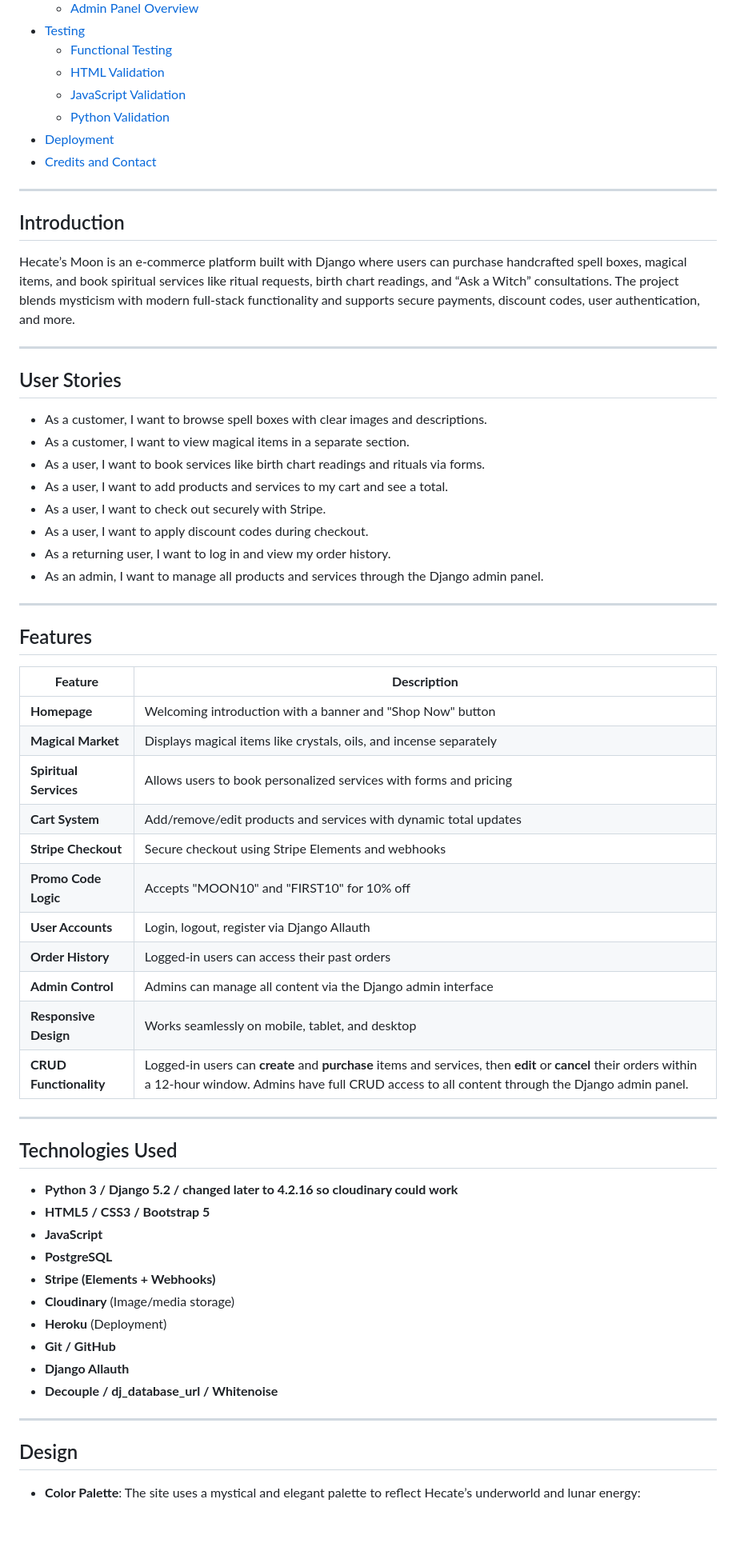
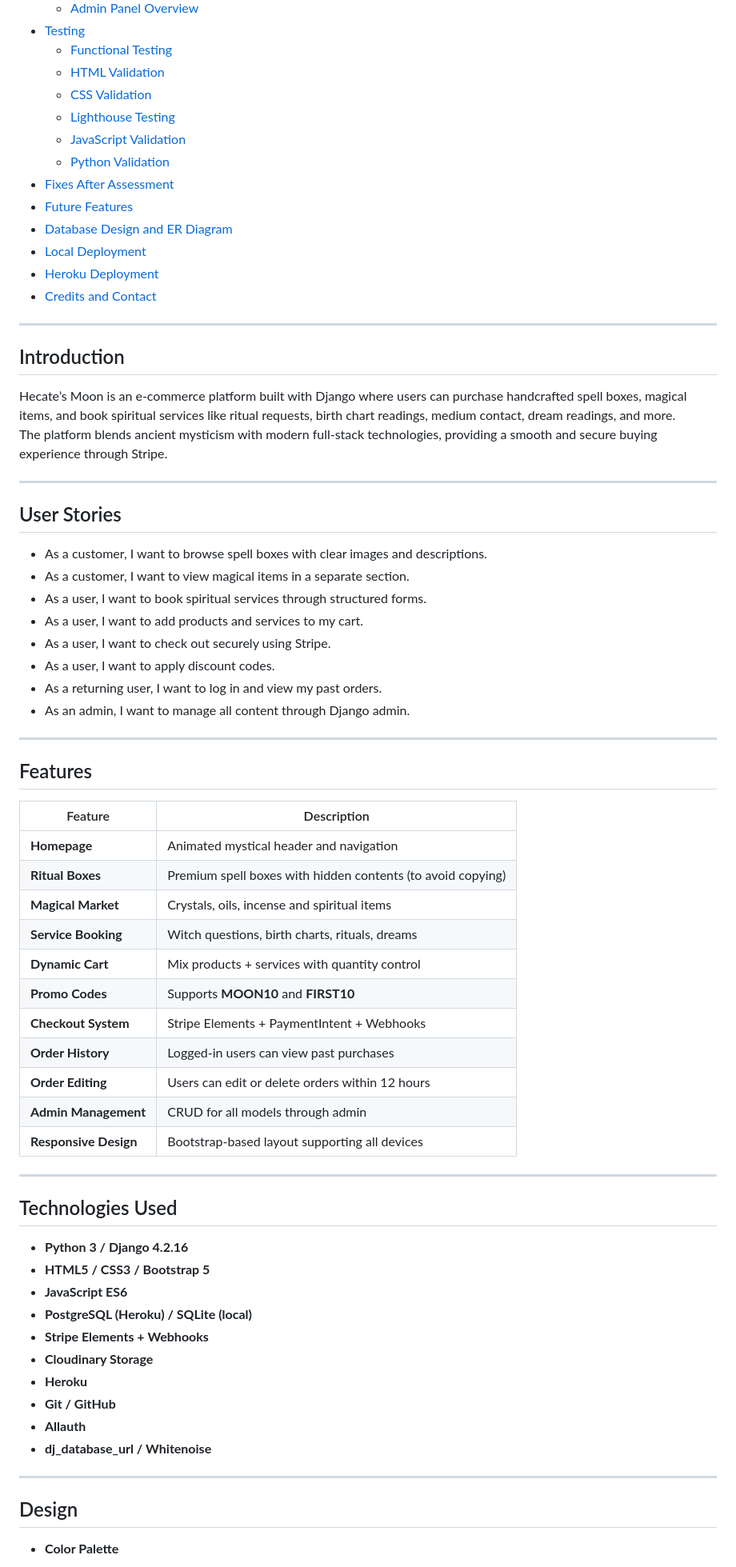
Before and after one commit to NavyBlue06/HecatesM, a Markdown page: README.md, the part around the change printed below. Shown: that part at 80% size. GitHub-like rendering; blank space fills up the shorter version.

```diff
--- a/README.md
+++ b/README.md
@@ -20,16 +20,23 @@ Check the website 👉 [Hecate Moon Witchcraft Shop](https://hecatemoon-5d65aa65
 - [Testing](#testing)
   - [Functional Testing](#functional-testing)
   - [HTML Validation](#html-validation)
+  - [CSS Validation](#css-validation)
+  - [Lighthouse Testing](#lighthouse-testing)
   - [JavaScript Validation](#javascript-validation)
   - [Python Validation](#python-validation)
-- [Deployment](#deployment)
+- [Fixes After Assessment](#fixes-after-assessment)
+- [Future Features](#future-features)
+- [Database Design and ER Diagram](#database-design-and-er-diagram)
+- [Local Deployment](#local-deployment)
+- [Heroku Deployment](#heroku-deployment)
 - [Credits and Contact](#credits-and-contact)
 
 ---
 
 ## Introduction
 
-Hecate’s Moon is an e-commerce platform built with Django where users can purchase handcrafted spell boxes, magical items, and book spiritual services like ritual requests, birth chart readings, and “Ask a Witch” consultations. The project blends mysticism with modern full-stack functionality and supports secure payments, discount codes, user authentication, and more.
+Hecate’s Moon is an e-commerce platform built with Django where users can purchase handcrafted spell boxes, magical items, and book spiritual services like ritual requests, birth chart readings, medium contact, dream readings, and more.
+The platform blends ancient mysticism with modern full-stack technologies, providing a smooth and secure buying experience through Stripe.
 
 ---
 
@@ -37,49 +44,49 @@ Hecate’s Moon is an e-commerce platform built with Django where users can purc
 
 - As a customer, I want to browse spell boxes with clear images and descriptions.
 - As a customer, I want to view magical items in a separate section.
-- As a user, I want to book services like birth chart readings and rituals via forms.
-- As a user, I want to add products and services to my cart and see a total.
-- As a user, I want to check out securely with Stripe.
-- As a user, I want to apply discount codes during checkout.
-- As a returning user, I want to log in and view my order history.
-- As an admin, I want to manage all products and services through the Django admin panel.
+- As a user, I want to book spiritual services through structured forms.
+- As a user, I want to add products and services to my cart.
+- As a user, I want to check out securely using Stripe.
+- As a user, I want to apply discount codes.
+- As a returning user, I want to log in and view my past orders.
+- As an admin, I want to manage all content through Django admin.
 
 ---
 
 ## Features
 
-| **Feature**              | **Description**                                                                 |
-|--------------------------|---------------------------------------------------------------------------------|
-| **Homepage**             | Welcoming introduction with a banner and "Shop Now" button                      |
-| **Magical Market**       | Displays magical items like crystals, oils, and incense separately              |
-| **Spiritual Services**   | Allows users to book personalized services with forms and pricing               |
-| **Cart System**          | Add/remove/edit products and services with dynamic total updates                |
-| **Stripe Checkout**      | Secure checkout using Stripe Elements and webhooks                             |
-| **Promo Code Logic**     | Accepts "MOON10" and "FIRST10" for 10% off                                      |
-| **User Accounts**        | Login, logout, register via Django Allauth                                      |
-| **Order History**        | Logged-in users can access their past orders                                    |
-| **Admin Control**        | Admins can manage all content via the Django admin interface                    |
-| **Responsive Design**    | Works seamlessly on mobile, tablet, and desktop                                 |
-| **CRUD Functionality**   | Logged-in users can **create** and **purchase** items and services, then **edit** or **cancel** their orders within a 12-hour window. Admins have full CRUD access to all content through the Django admin panel. |
+| Feature | Description |
+|--------|-------------|
+| **Homepage** | Animated mystical header and navigation |
+| **Ritual Boxes** | Premium spell boxes with hidden contents (to avoid copying) |
+| **Magical Market** | Crystals, oils, incense and spiritual items |
+| **Service Booking** | Witch questions, birth charts, rituals, dreams |
+| **Dynamic Cart** | Mix products + services with quantity control |
+| **Promo Codes** | Supports **MOON10** and **FIRST10** |
+| **Checkout System** | Stripe Elements + PaymentIntent + Webhooks |
+| **Order History** | Logged-in users can view past purchases |
+| **Order Editing** | Users can edit or delete orders within 12 hours |
+| **Admin Management** | CRUD for all models through admin |
+| **Responsive Design** | Bootstrap-based layout supporting all devices |
 
 ---
 
 ## Technologies Used
 
-- **Python 3 / Django 5.2 / changed later to 4.2.16 so cloudinary could work**
+- **Python 3 / Django 4.2.16**
 - **HTML5 / CSS3 / Bootstrap 5**
-- **JavaScript**
-- **PostgreSQL**
-- **Stripe (Elements + Webhooks)**
-- **Cloudinary** (Image/media storage)
-- **Heroku** (Deployment)
+- **JavaScript ES6**
+- **PostgreSQL (Heroku) / SQLite (local)**
+- **Stripe Elements + Webhooks**
+- **Cloudinary Storage**
+- **Heroku**
 - **Git / GitHub**
-- **Django Allauth**
-- **Decouple / dj_database_url / Whitenoise**
+- **Allauth**
+- **dj_database_url / Whitenoise**
 
 ---
 
 ## Design
 
-- **Color Palette**: The site uses a mystical and elegant palette to reflect Hecate’s underworld and lunar energy:
+- **Color Palette**
 
```
Also changed, not shown: other parts of README.md (+308 -109 lines).
